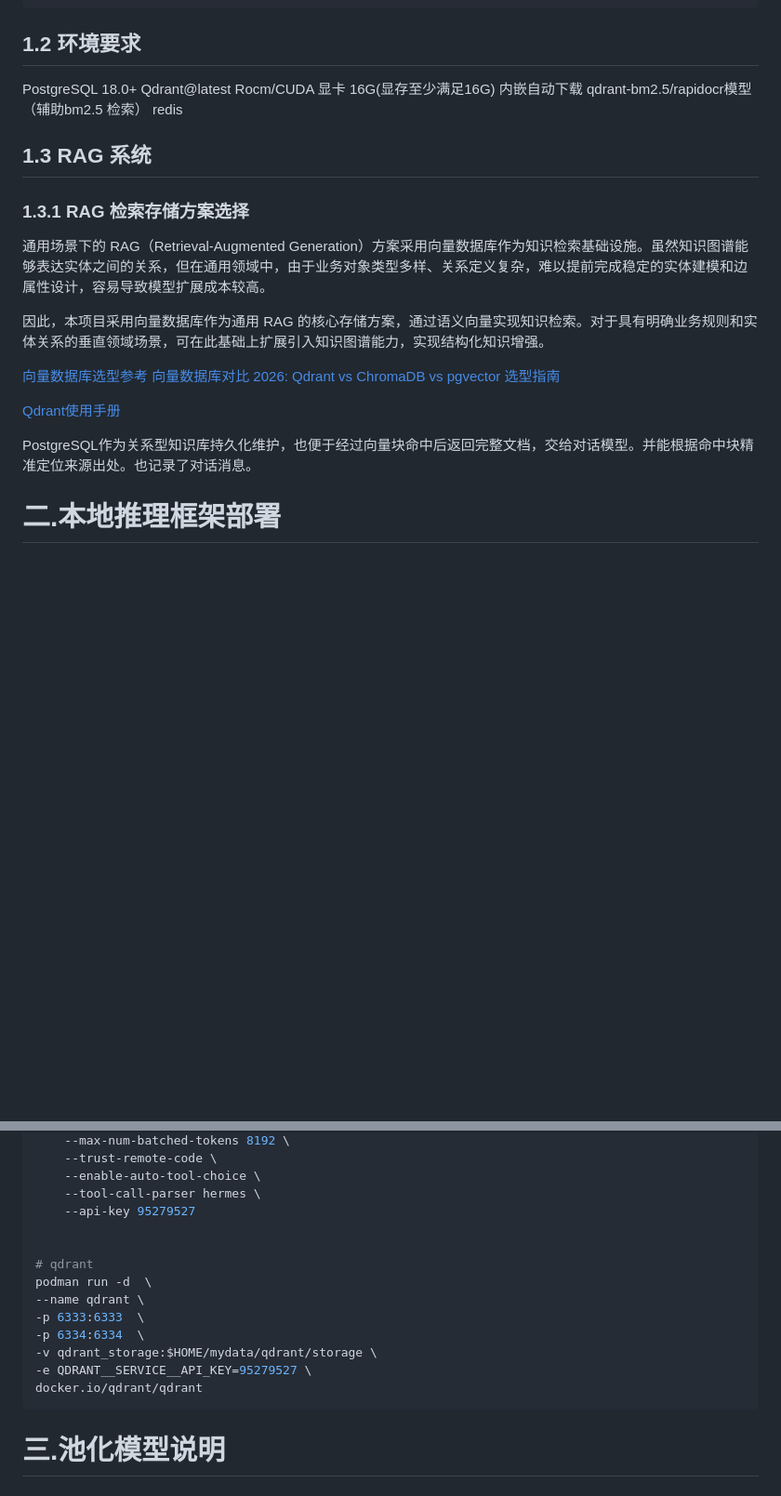
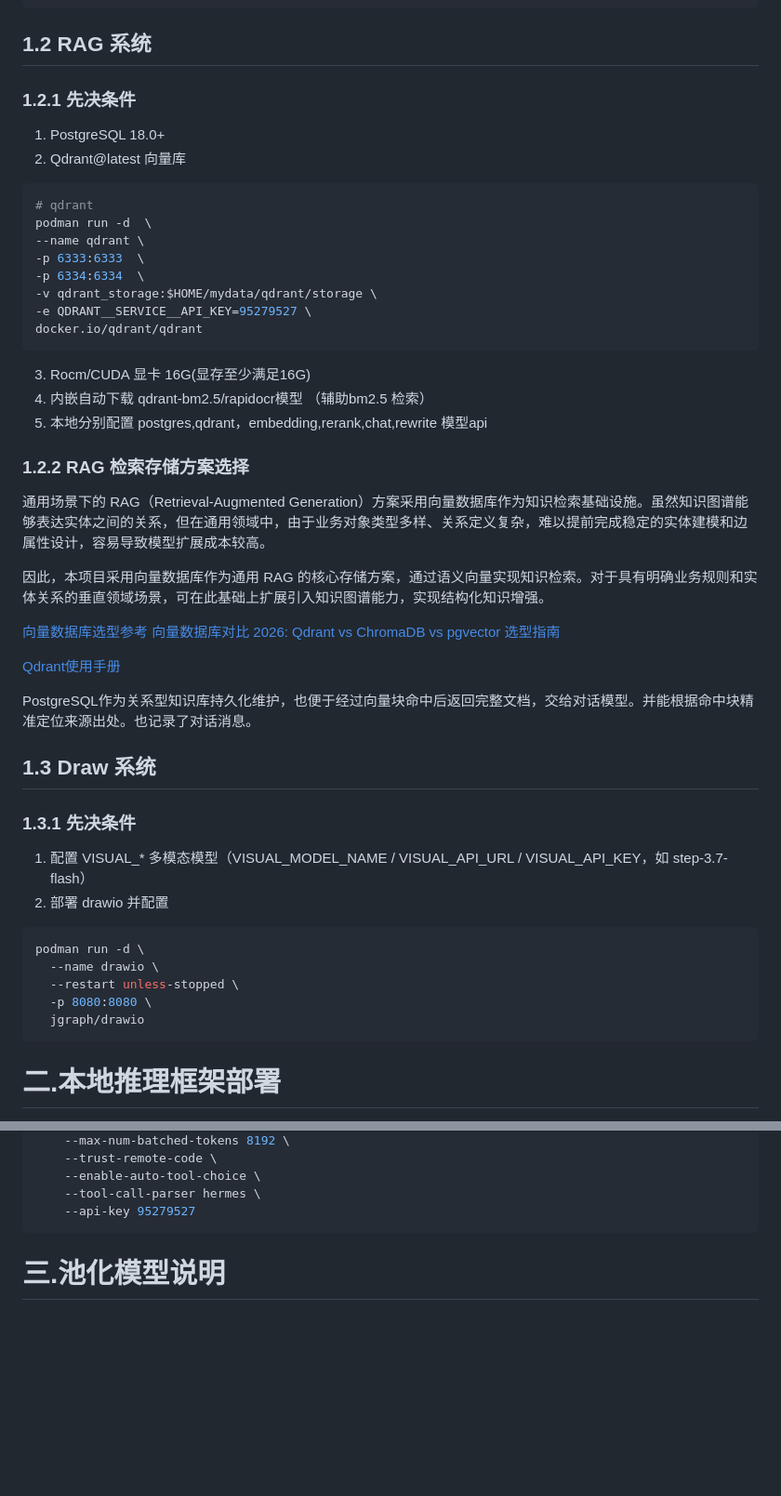
Before and after one commit to mxr-vector/mxr-multi-agent-service, a Markdown page: README.md, 2 parts joined by grey strips. Shown at 93% size. Drawn GitHub-style; blank space fills up the shorter version.

Commit message:
docs(readme): 更新RAG和Draw系统文档与环境配置
- 重新组织1.2节内容，添加RAG系统的先决条件详细步骤
- 增加qdrant容器部署示例代码，规范环境搭建
- 调整RAG检索存储方案章节编号，明确层次结构
- 新增1.3节介绍Draw系统及其多模态模型配置
- 添加drawio容器运行示例，指导本地部署
- 删除重复且错误的qdrant部署命令，清理文档冗余内容

````diff
--- a/README.md
+++ b/README.md
@@ -44,17 +44,28 @@ project
 |—— multi-agent-ui # 简单的前端测试项目(Vue3.x)
 ```
 
-## 1.2 环境要求
+## 1.2 RAG 系统
 
-PostgreSQL 18.0+
-Qdrant@latest
-Rocm/CUDA 显卡 16G(显存至少满足16G)
-内嵌自动下载 qdrant-bm2.5/rapidocr模型  （辅助bm2.5 检索）
-redis
+### 1.2.1 先决条件
 
-## 1.3 RAG 系统
+1. PostgreSQL 18.0+
+2. Qdrant@latest 向量库
+```bash
+# qdrant
+podman run -d  \
+--name qdrant \
+-p 6333:6333  \
+-p 6334:6334  \
+-v qdrant_storage:$HOME/mydata/qdrant/storage \
+-e QDRANT__SERVICE__API_KEY=95279527 \
+docker.io/qdrant/qdrant
+```
+3. Rocm/CUDA 显卡 16G(显存至少满足16G)
+4. 内嵌自动下载 qdrant-bm2.5/rapidocr模型  （辅助bm2.5 检索）
+5. 本地分别配置  postgres,qdrant，embedding,rerank,chat,rewrite 模型api
 
-### 1.3.1 RAG 检索存储方案选择
+
+### 1.2.2 RAG 检索存储方案选择
 
 通用场景下的 RAG（Retrieval-Augmented Generation）方案采用向量数据库作为知识检索基础设施。虽然知识图谱能够表达实体之间的关系，但在通用领域中，由于业务对象类型多样、关系定义复杂，难以提前完成稳定的实体建模和边属性设计，容易导致模型扩展成本较高。
 
@@ -67,7 +78,19 @@ redis
 
 PostgreSQL作为关系型知识库持久化维护，也便于经过向量块命中后返回完整文档，交给对话模型。并能根据命中块精准定位来源出处。也记录了对话消息。
 
+## 1.3 Draw 系统
 
+### 1.3.1 先决条件
+
+1. 配置 VISUAL_* 多模态模型（VISUAL_MODEL_NAME / VISUAL_API_URL / VISUAL_API_KEY，如 step-3.7-flash）
+2. 部署 drawio 并配置
+```bash
+podman run -d \
+  --name drawio \
+  --restart unless-stopped \
+  -p 8080:8080 \
+  jgraph/drawio
+```
 
 
 # 二.本地推理框架部署
@@ -120,16 +143,6 @@ vllm serve ./models/chat/Qwen3.5-2B \
     --enable-auto-tool-choice \
     --tool-call-parser hermes \
     --api-key 95279527
-
-
-# qdrant
-podman run -d  \
---name qdrant \
--p 6333:6333  \
--p 6334:6334  \
--v qdrant_storage:$HOME/mydata/qdrant/storage \
--e QDRANT__SERVICE__API_KEY=95279527 \
-docker.io/qdrant/qdrant
 ```
 
 # 三.池化模型说明
````
